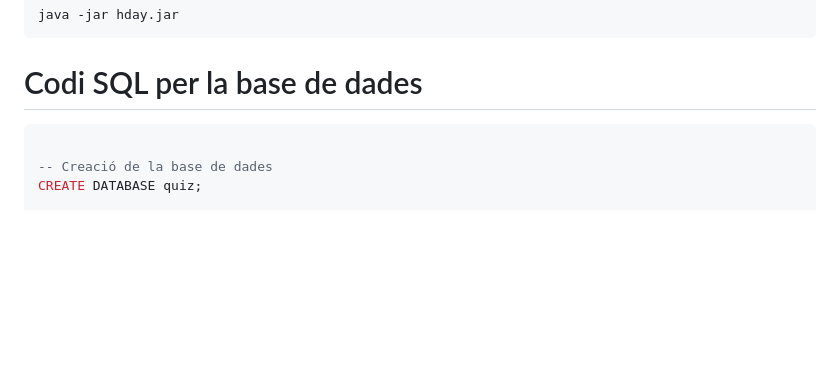
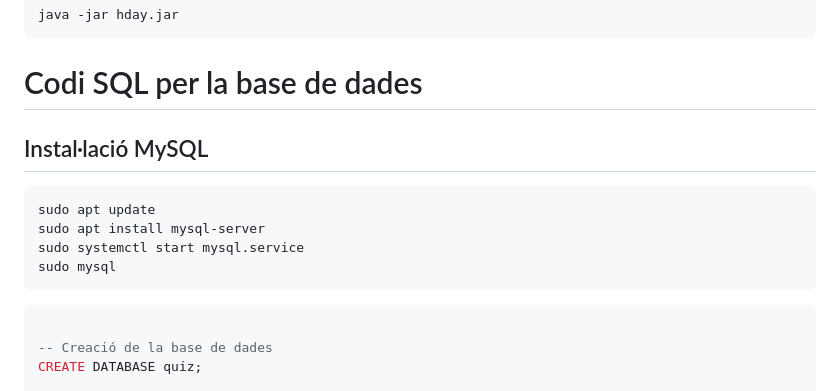
Before and after one commit to seicoll/hday, a Markdown page: README.md, the part around the change. GitHub-like rendering; blank space fills up the shorter version.

````diff
--- a/README.md
+++ b/README.md
@@ -24,6 +24,14 @@ java -jar hday.jar
 
 
 # Codi SQL per la base de dades
+## Instal·lació MySQL
+```bash
+sudo apt update
+sudo apt install mysql-server
+sudo systemctl start mysql.service
+sudo mysql
+```
+
 ```SQL
 
 -- Creació de la base de dades
````
